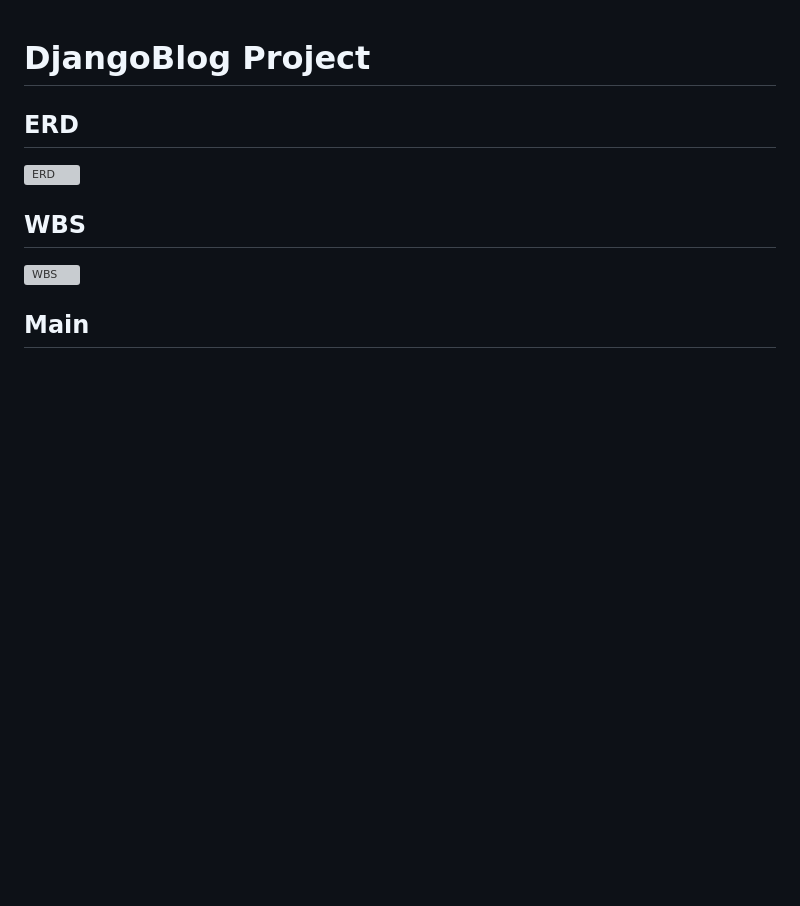
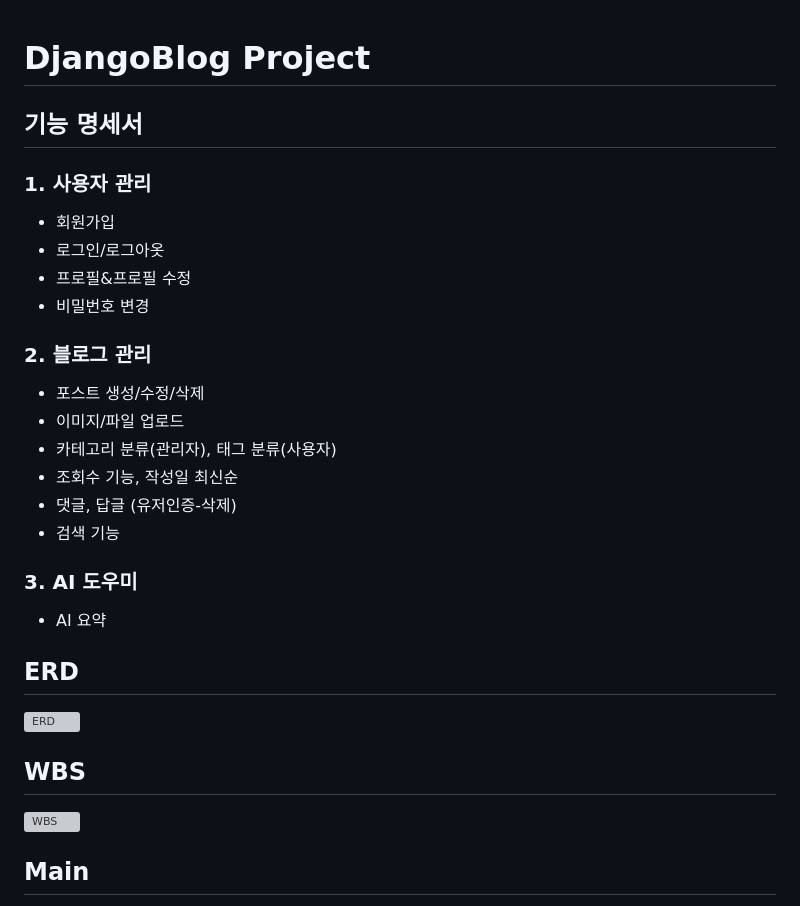
Before and after one commit to nathanLYJ/DjangoBlog, a Markdown page: README.md, the part around the change. Drawn GitHub-style; blank space fills up the shorter version; grey boxes are pictures that could not be loaded.

Commit message:
readme 업데이트

```diff
--- a/README.md
+++ b/README.md
@@ -1,5 +1,22 @@
 # DjangoBlog Project
 
+## 기능 명세서
+### 1. 사용자 관리
+  * 회원가입
+  * 로그인/로그아옷
+  * 프로필&프로필 수정
+  * 비밀번호 변경
+
+### 2. 블로그 관리
+  * 포스트 생성/수정/삭제
+  * 이미지/파일 업로드
+  * 카테고리 분류(관리자), 태그 분류(사용자)
+  * 조회수 기능, 작성일 최신순
+  * 댓글, 답글 (유저인증-삭제)
+  * 검색 기능
+
+### 3. AI 도우미
+  * AI 요약
 ## ERD
 [![ERD](https://github.com/nathanLYJ/NathanLYJ/blob/main/attackment/DjangoBlog_ERD.PNG)](https://dbdiagram.io/d/66cd67353f611e76e993d6c2)
 
```
